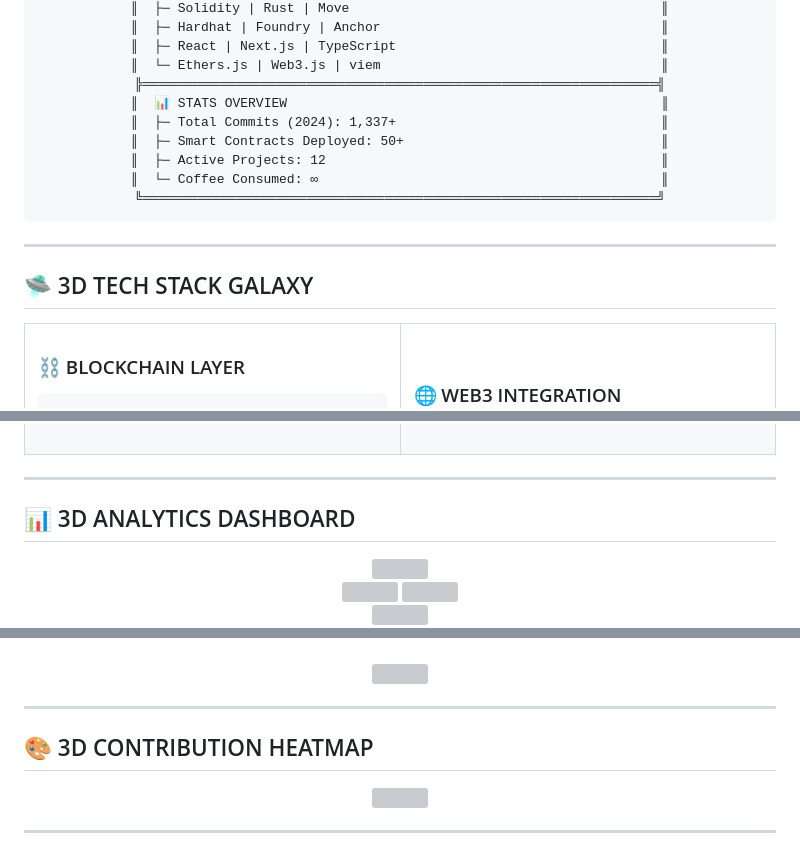
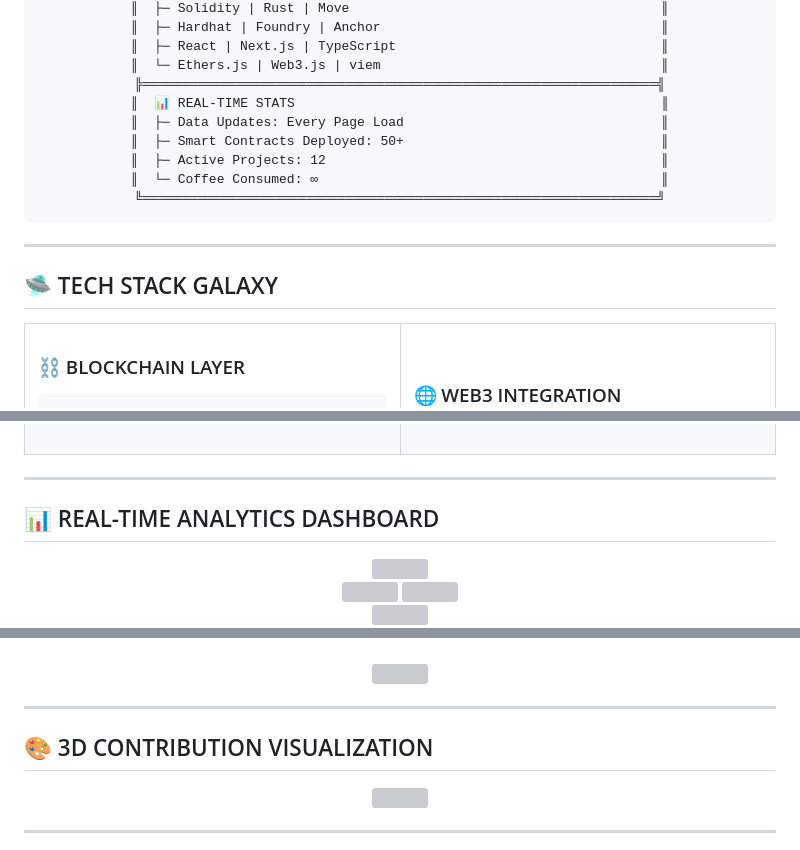
Before and after one commit to VishalNandy17/VishalNandy17, a Markdown page: README.md, 3 parts joined by grey strips. Drawn GitHub-style; grey boxes are pictures that could not be loaded.

```diff
--- a/README.md
+++ b/README.md
@@ -58,8 +55,8 @@
 ║  ├─ React | Next.js | TypeScript                                  ║
 ║  └─ Ethers.js | Web3.js | viem                                    ║
 ╠══════════════════════════════════════════════════════════════════╣
-║  📊 STATS OVERVIEW                                                ║
-║  ├─ Total Commits (2024): 1,337+                                  ║
+║  📊 REAL-TIME STATS                                               ║
+║  ├─ Data Updates: Every Page Load                                 ║
 ║  ├─ Smart Contracts Deployed: 50+                                 ║
 ║  ├─ Active Projects: 12                                           ║
 ║  └─ Coffee Consumed: ∞                                            ║
@@ -70,7 +67,7 @@
 
 ---
 
-## 🛸 3D TECH STACK GALAXY
+## 🛸 TECH STACK GALAXY
 
 <div align="center">
 
@@ -166,7 +163,7 @@ const frontend = {
 
 ---
 
-## 📊 3D ANALYTICS DASHBOARD
+## 📊 REAL-TIME ANALYTICS DASHBOARD
 
 <div align="center">
 
@@ -303,7 +300,7 @@ graph TB
 
 ---
 
-## 🎨 3D CONTRIBUTION HEATMAP
+## 🎨 3D CONTRIBUTION VISUALIZATION
 
 <div align="center">
 
```
Also changed, not shown: other parts of README.md (+30 -31 lines).
